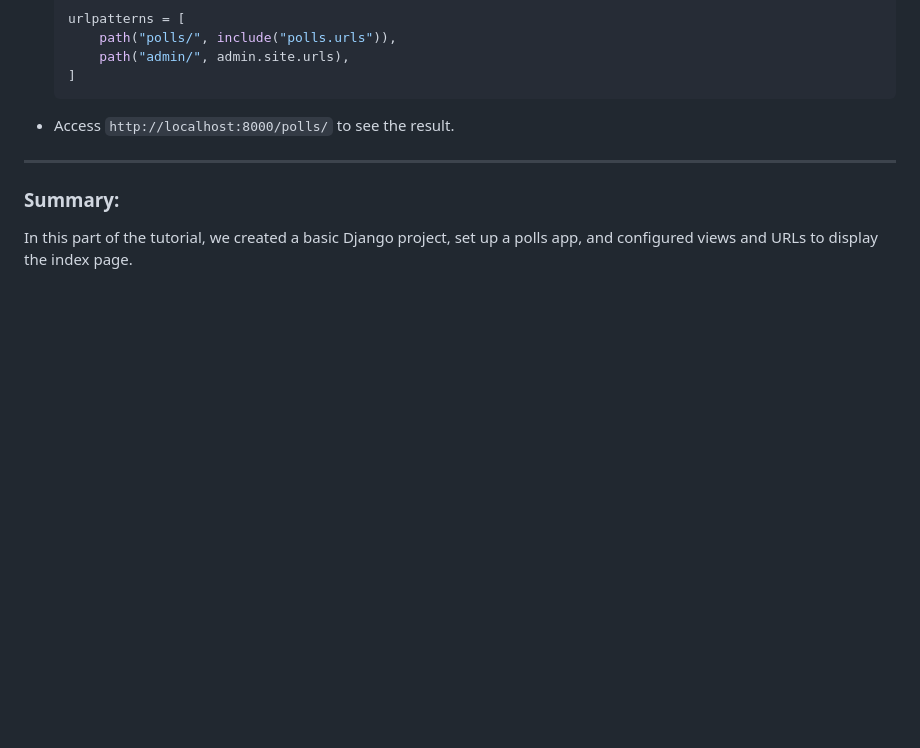
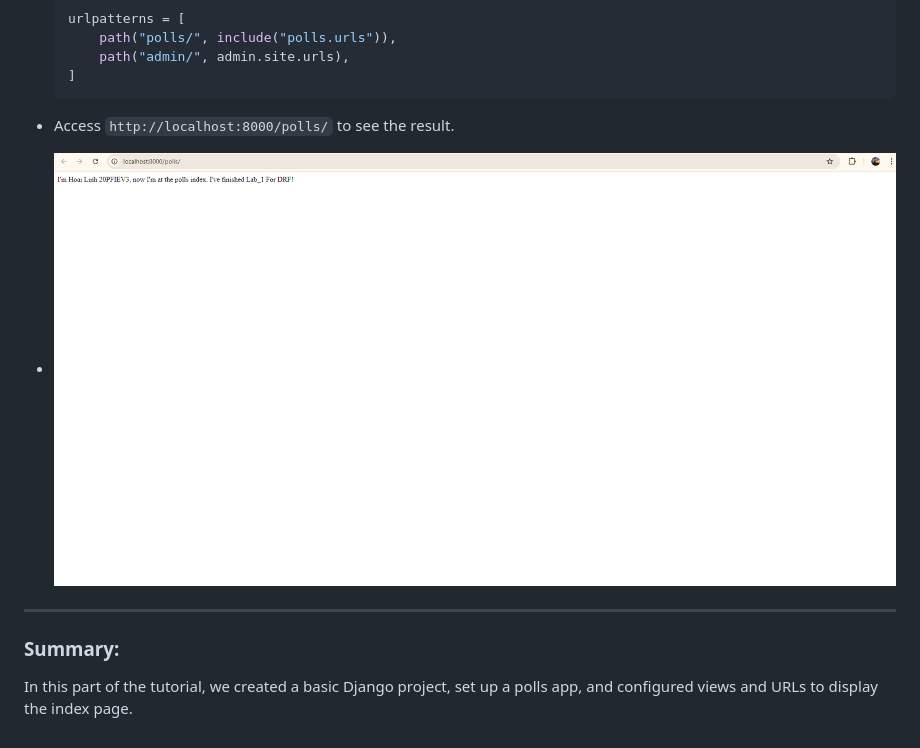
Before and after one commit to dhlinhdn00/DRF-Practice, a Markdown page: README.md, the part around the change. Drawn GitHub-style; blank space fills up the shorter version.

Commit message:
Update README.md of Part_1/Lab_1

````diff
--- a/README.md
+++ b/README.md
@@ -139,6 +139,7 @@ polls/
   ```
 
 - Access `http://localhost:8000/polls/` to see the result.
+- ![My Result in Step5](./__ProcessImage/Step5.png)
 
 ---
 
````
